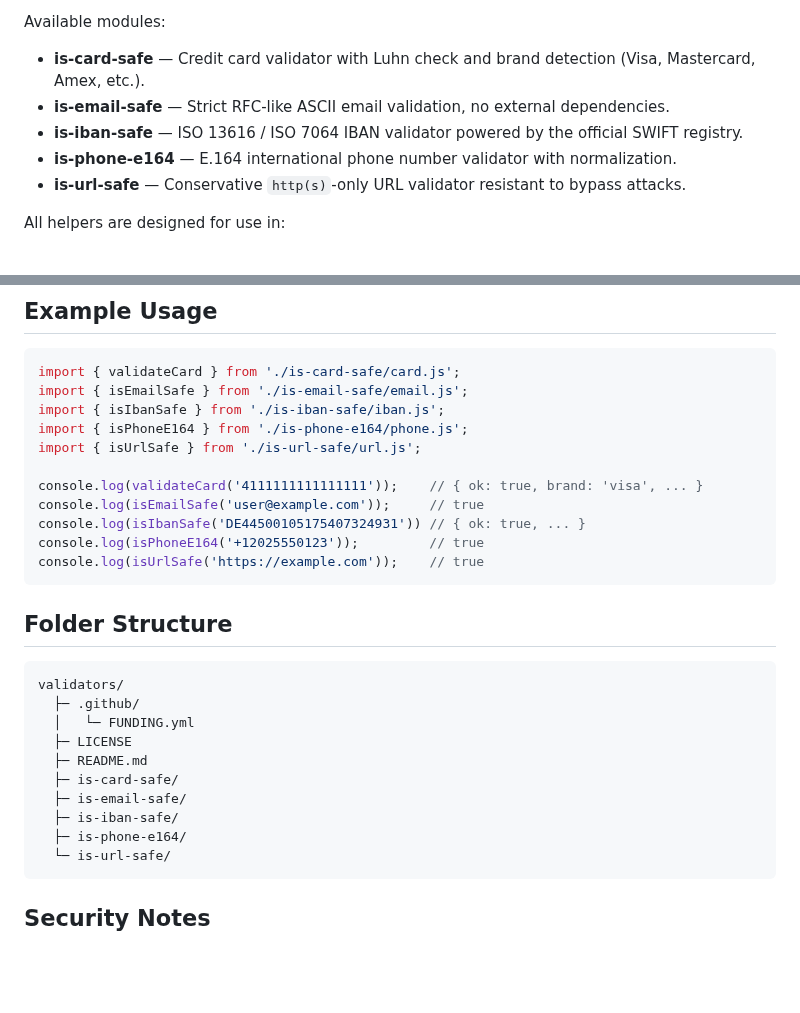
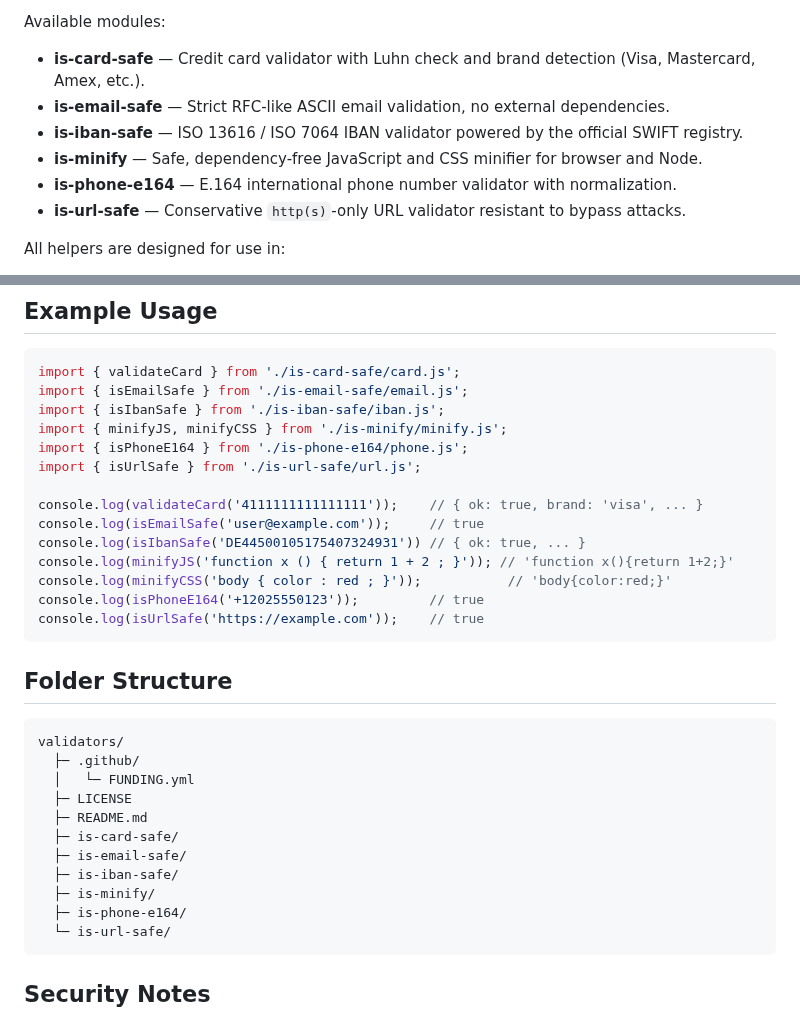
Before and after one commit to Yvancg/validators, a Markdown page: README.md, 2 parts joined by grey strips. Rendered like a GitHub page; blank space fills up the shorter version.

````diff
--- a/README.md
+++ b/README.md
@@ -11,6 +11,7 @@ Available modules:
 - **is-card-safe** — Credit card validator with Luhn check and brand detection (Visa, Mastercard, Amex, etc.).
 - **is-email-safe** — Strict RFC-like ASCII email validation, no external dependencies.
 - **is-iban-safe** — ISO 13616 / ISO 7064 IBAN validator powered by the official SWIFT registry.
+- **is-minify** — Safe, dependency-free JavaScript and CSS minifier for browser and Node.
 - **is-phone-e164** — E.164 international phone number validator with normalization.
 - **is-url-safe** — Conservative `http(s)`-only URL validator resistant to bypass attacks.
 
@@ -47,12 +49,15 @@ Each page loads its respective module and allows interactive validation.
 import { validateCard } from './is-card-safe/card.js';
 import { isEmailSafe } from './is-email-safe/email.js';
 import { isIbanSafe } from './is-iban-safe/iban.js';
+import { minifyJS, minifyCSS } from './is-minify/minify.js';
 import { isPhoneE164 } from './is-phone-e164/phone.js';
 import { isUrlSafe } from './is-url-safe/url.js';
 
 console.log(validateCard('4111111111111111'));    // { ok: true, brand: 'visa', ... }
 console.log(isEmailSafe('user@example.com'));     // true
 console.log(isIbanSafe('DE44500105175407324931')) // { ok: true, ... }
+console.log(minifyJS('function x () { return 1 + 2 ; }')); // 'function x(){return 1+2;}'
+console.log(minifyCSS('body { color : red ; }'));           // 'body{color:red;}'
 console.log(isPhoneE164('+12025550123'));         // true
 console.log(isUrlSafe('https://example.com'));    // true
 ```
@@ -68,6 +73,7 @@ validators/
   ├─ is-card-safe/
   ├─ is-email-safe/
   ├─ is-iban-safe/
+  ├─ is-minify/
   ├─ is-phone-e164/
   └─ is-url-safe/
 ```
````
Also changed, not shown: other parts of README.md (+1 -0 lines).
